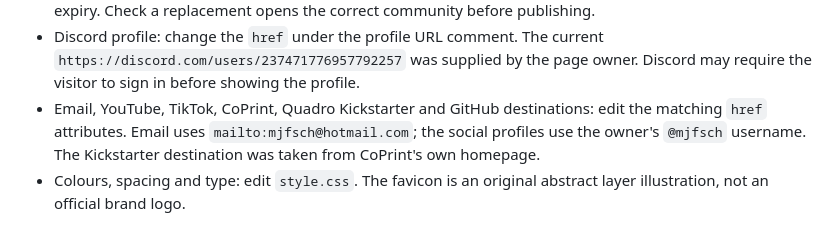
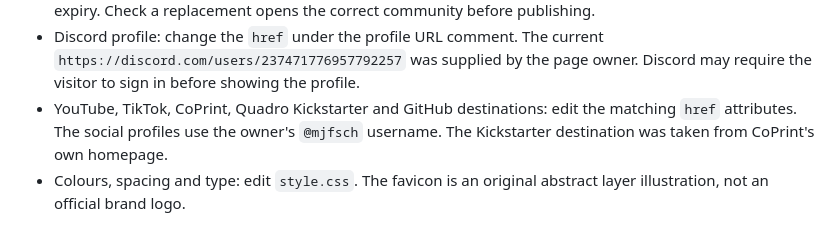
Before and after one commit to mjfsch/mjfsch.github.io, a Markdown page: README.md, the part around the change. Drawn GitHub-style.

Commit message:
Update documentation after removing public email and revising volunteer wording

```diff
--- a/README.md
+++ b/README.md
@@ -39,9 +39,9 @@ Use GitHub's file editor or edit locally and commit to `main`.
 - Discord profile: change the `href` under the profile URL comment. The current
   `https://discord.com/users/237471776957792257` was supplied by the page owner.
   Discord may require the visitor to sign in before showing the profile.
-- Email, YouTube, TikTok, CoPrint, Quadro Kickstarter and GitHub destinations:
-  edit the matching `href` attributes. Email uses `mailto:mjfsch@hotmail.com`;
-  the social profiles use the owner's `@mjfsch` username.
+- YouTube, TikTok, CoPrint, Quadro Kickstarter and GitHub destinations:
+  edit the matching `href` attributes. The social profiles use the owner's
+  `@mjfsch` username.
   The Kickstarter destination was taken from CoPrint's own homepage.
 - Colours, spacing and type: edit `style.css`. The favicon is an original abstract
   layer illustration, not an official brand logo.
```
